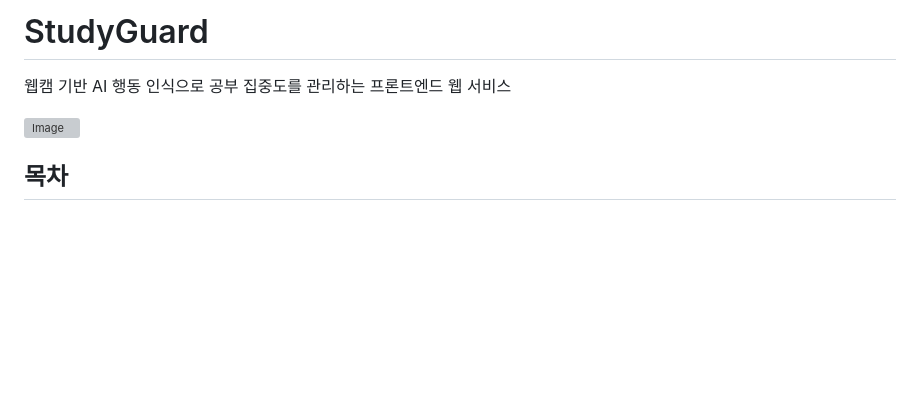
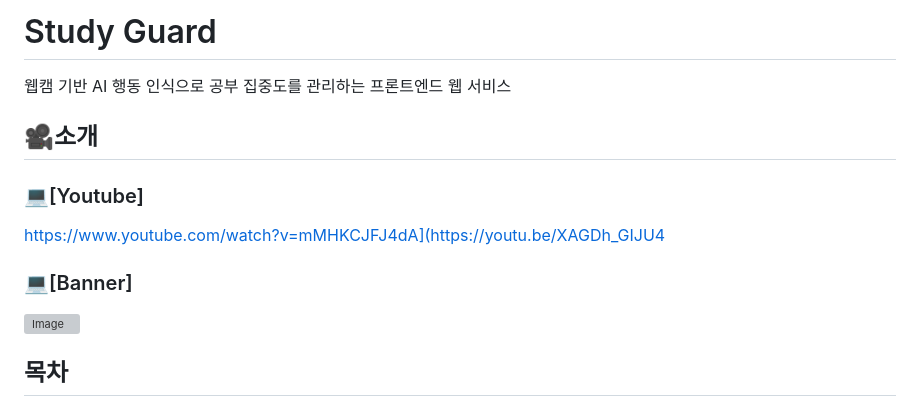
Before and after one commit to kimYouChae/IT-Convergence-Project, a Markdown page: README.md, the part around the change. Rendered like a GitHub page; blank space fills up the shorter version; grey boxes are pictures that could not be loaded.

Commit message:
Update README.md_영상 링크 추가

```diff
--- a/README.md
+++ b/README.md
@@ -1,7 +1,11 @@
-# StudyGuard
+# Study Guard
 
 웹캠 기반 AI 행동 인식으로 공부 집중도를 관리하는 프론트엔드 웹 서비스
 
+## 🎥소개
+### 💻[Youtube]
+https://www.youtube.com/watch?v=mMHKCJFJ4dA](https://youtu.be/XAGDh_GIJU4
+### 💻[Banner]
 <img width="1920" height="906" alt="Image" src="https://github.com/user-attachments/assets/e77479ec-c01f-4279-a987-3456fcaa7144" />
 
 ## 목차
```
